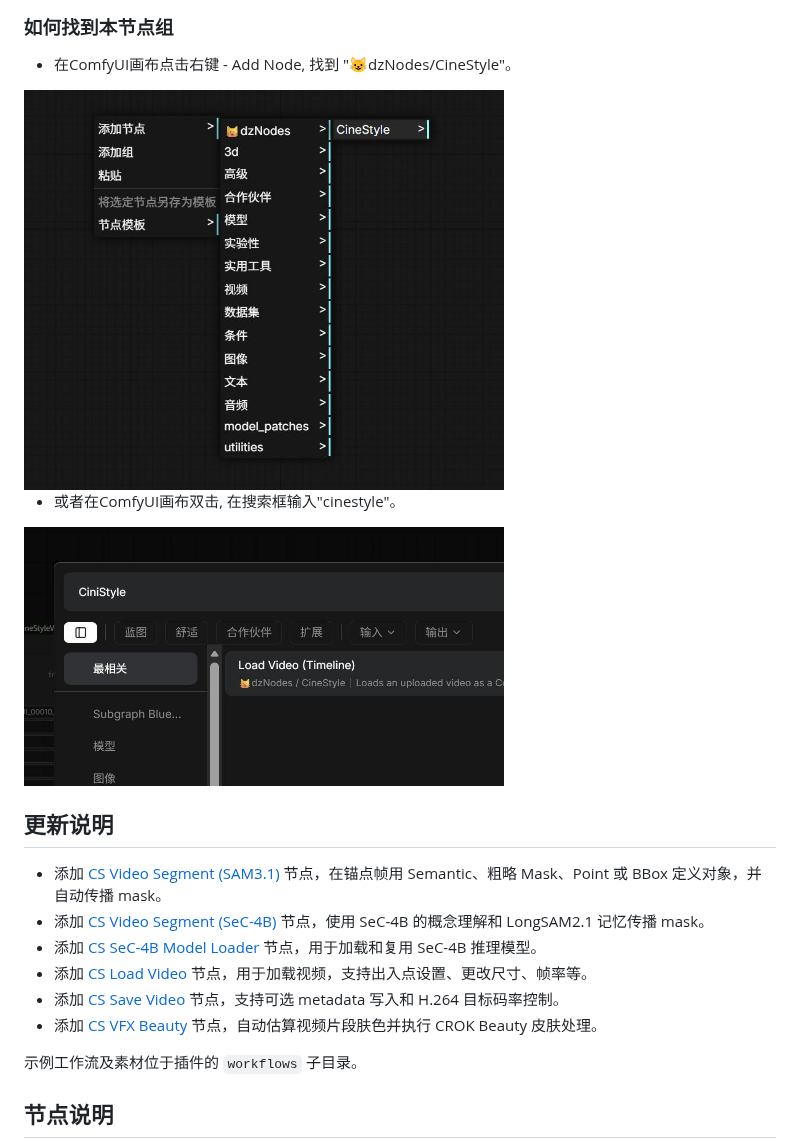
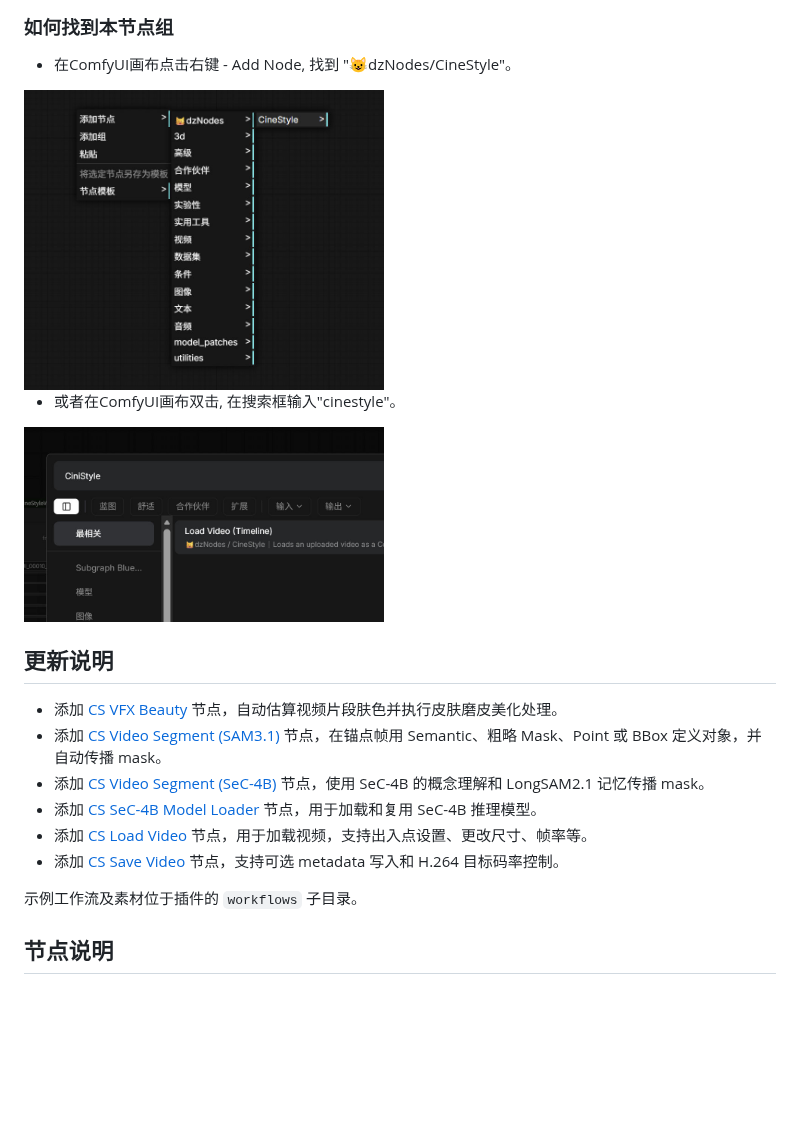
Before and after one commit to chflame163/ComfyUI_CineStyle, a Markdown page: README.md, the part around one of its changes. Rendered like a GitHub page; blank space fills up the shorter version.

```diff
--- a/README.md
+++ b/README.md
@@ -13,20 +13,21 @@ git clone https://github.com/chflame163/ComfyUI_CineStyle.git
 
 ### 如何找到本节点组
 * 在ComfyUI画布点击右键 - Add Node, 找到 "😺dzNodes/CineStyle"。
-<img src="images/node-menu.jpg" alt="CineStyle 节点菜单" width="480">
+<img src="images/node-menu.jpg" alt="CineStyle 节点菜单" width="360">
 
 * 或者在ComfyUI画布双击, 在搜索框输入"cinestyle"。
-<img src="images/node-search.jpg" alt="CineStyle 节点搜索" width="480">
+<img src="images/node-search.jpg" alt="CineStyle 节点搜索" width="360">
 
 
 ## 更新说明
 
+* 添加 [CS VFX Beauty](#cs-vfx-beauty) 节点，自动估算视频片段肤色并执行皮肤磨皮美化处理。
 * 添加 [CS Video Segment (SAM3.1)](#cs-video-segment-sam31) 节点，在锚点帧用 Semantic、粗略 Mask、Point 或 BBox 定义对象，并自动传播 mask。
 * 添加 [CS Video Segment (SeC-4B)](#cs-video-segment-sec-4b) 节点，使用 SeC-4B 的概念理解和 LongSAM2.1 记忆传播 mask。
 * 添加 [CS SeC-4B Model Loader](#cs-sec-4b-model-loader) 节点，用于加载和复用 SeC-4B 推理模型。
 * 添加 [CS Load Video](#cs-load-video) 节点，用于加载视频，支持出入点设置、更改尺寸、帧率等。
 * 添加 [CS Save Video](#cs-save-video) 节点，支持可选 metadata 写入和 H.264 目标码率控制。
-* 添加 [CS VFX Beauty](#cs-vfx-beauty) 节点，自动估算视频片段肤色并执行 CROK Beauty 皮肤处理。
+
 
 示例工作流及素材位于插件的 `workflows` 子目录。
 
```
Also changed, not shown: other parts of README.md (+50 -24 lines), images/CS_VFX_Beauty_VFXPreview.jpg (added), images/CS_VFX_Beauty_node.jpg (added), 2 other files.
